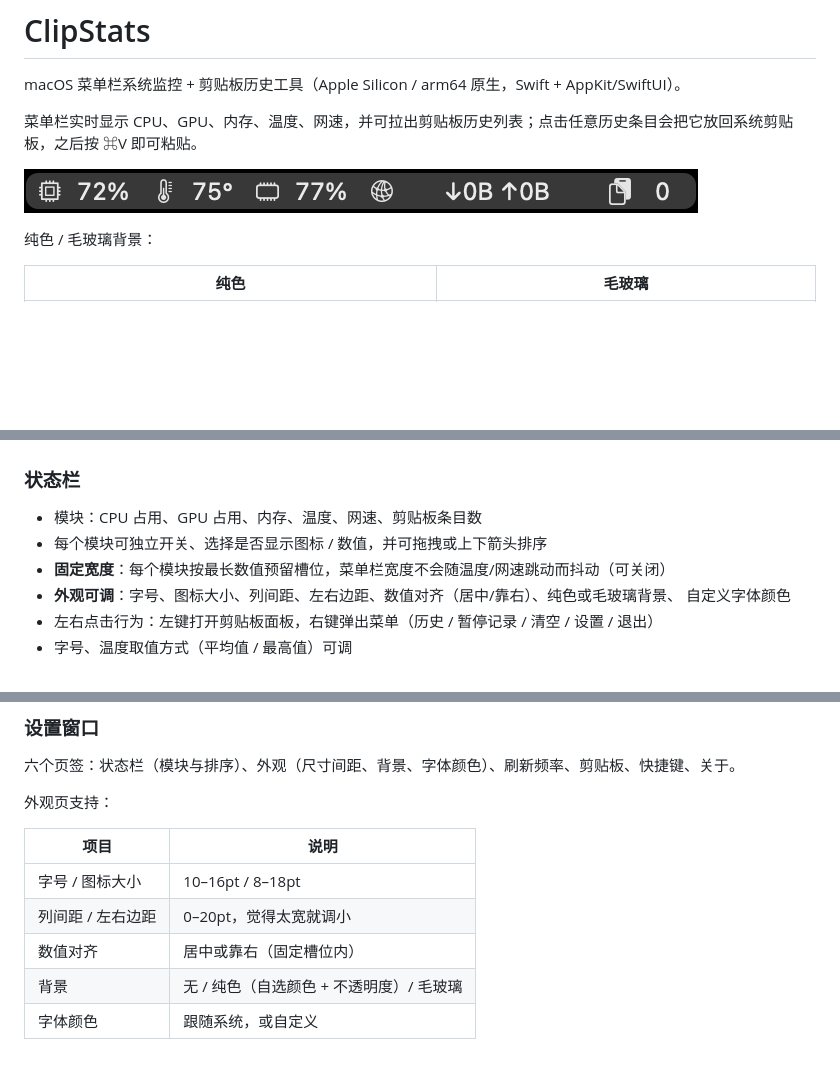
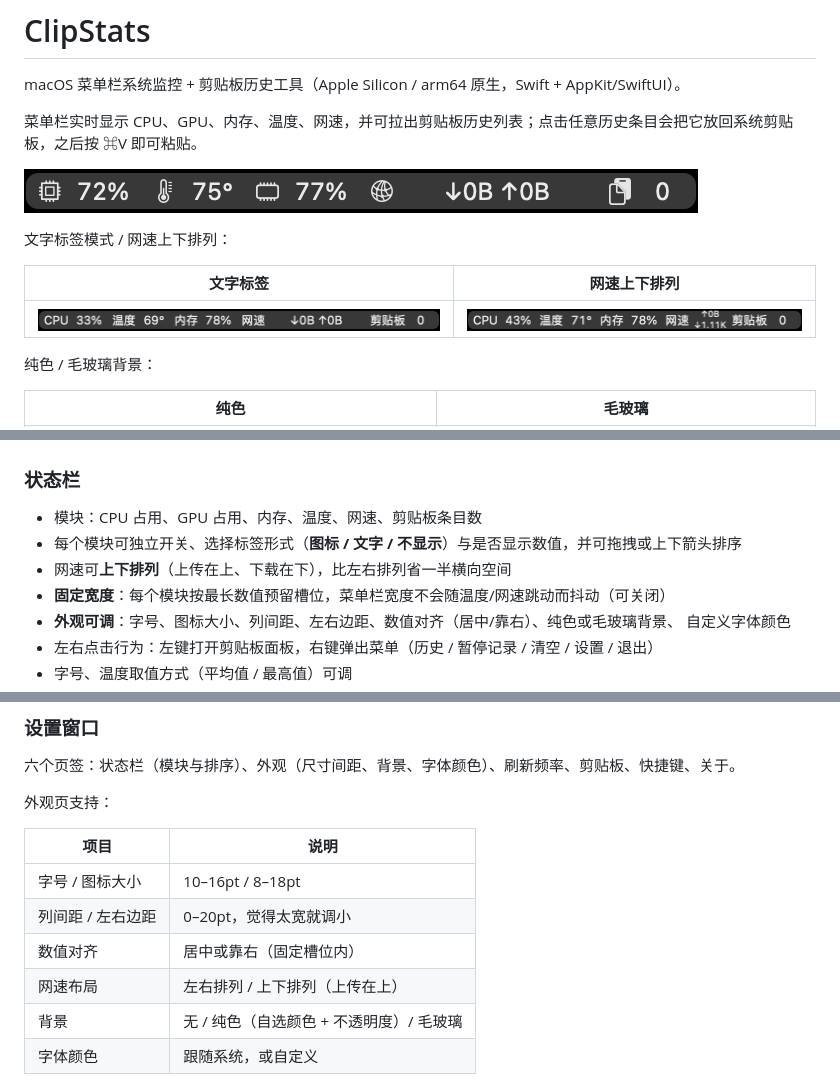
Before and after one commit to sagirilovely/ClipStats, a Markdown page: README.md, 3 parts joined by grey strips. Drawn GitHub-style; pictures changed too: docs/screenshots/statusbar-text.png (added), docs/screenshots/statusbar-vertical.png (added); blank space fills up the shorter version.

Commit message:
feat(ui): 模块标签可选图标/文字，网速支持上下排列
- 每个模块新增 labelMode（图标 / 文字 / 无），旧配置自动迁移
- 网速可上下排列（上传在上、下载在下），双行小字号绘制，节省横向空间
- 设置页：状态栏行内改用标签模式菜单，外观页新增网速布局选项
- 新增 CLIPSTATS_DEFAULTS_SUITE 便于自检使用独立配置域，避免影响用户设置
- 版本 0.1.1

```diff
--- a/README.md
+++ b/README.md
@@ -5,6 +5,12 @@ macOS 菜单栏系统监控 + 剪贴板历史工具（Apple Silicon / arm64 原
 菜单栏实时显示 CPU、GPU、内存、温度、网速，并可拉出剪贴板历史列表；点击任意历史条目会把它放回系统剪贴板，之后按 ⌘V 即可粘贴。
 
 ![菜单栏](docs/screenshots/statusbar.png)
+
+文字标签模式 / 网速上下排列：
+
+| 文字标签 | 网速上下排列 |
+| --- | --- |
+| ![文字标签](docs/screenshots/statusbar-text.png) | ![上下排列](docs/screenshots/statusbar-vertical.png) |
 
 纯色 / 毛玻璃背景：
 
@@ -61,7 +67,8 @@ make clean        # 清理
 
 ### 状态栏
 - 模块：CPU 占用、GPU 占用、内存、温度、网速、剪贴板条目数
-- 每个模块可独立开关、选择是否显示图标 / 数值，并可拖拽或上下箭头排序
+- 每个模块可独立开关、选择标签形式（**图标 / 文字 / 不显示**）与是否显示数值，并可拖拽或上下箭头排序
+- 网速可**上下排列**（上传在上、下载在下），比左右排列省一半横向空间
 - **固定宽度**：每个模块按最长数值预留槽位，菜单栏宽度不会随温度/网速跳动而抖动（可关闭）
 - **外观可调**：字号、图标大小、列间距、左右边距、数值对齐（居中/靠右）、纯色或毛玻璃背景、
   自定义字体颜色
@@ -86,6 +93,7 @@ make clean        # 清理
 | 字号 / 图标大小 | 10–16pt / 8–18pt |
 | 列间距 / 左右边距 | 0–20pt，觉得太宽就调小 |
 | 数值对齐 | 居中或靠右（固定槽位内） |
+| 网速布局 | 左右排列 / 上下排列（上传在上） |
 | 背景 | 无 / 纯色（自选颜色 + 不透明度）/ 毛玻璃 |
 | 字体颜色 | 跟随系统，或自定义 |
 快捷键基于 Carbon `RegisterEventHotKey`，**不需要辅助功能权限**。
```
Also changed, not shown: 5 other files.
